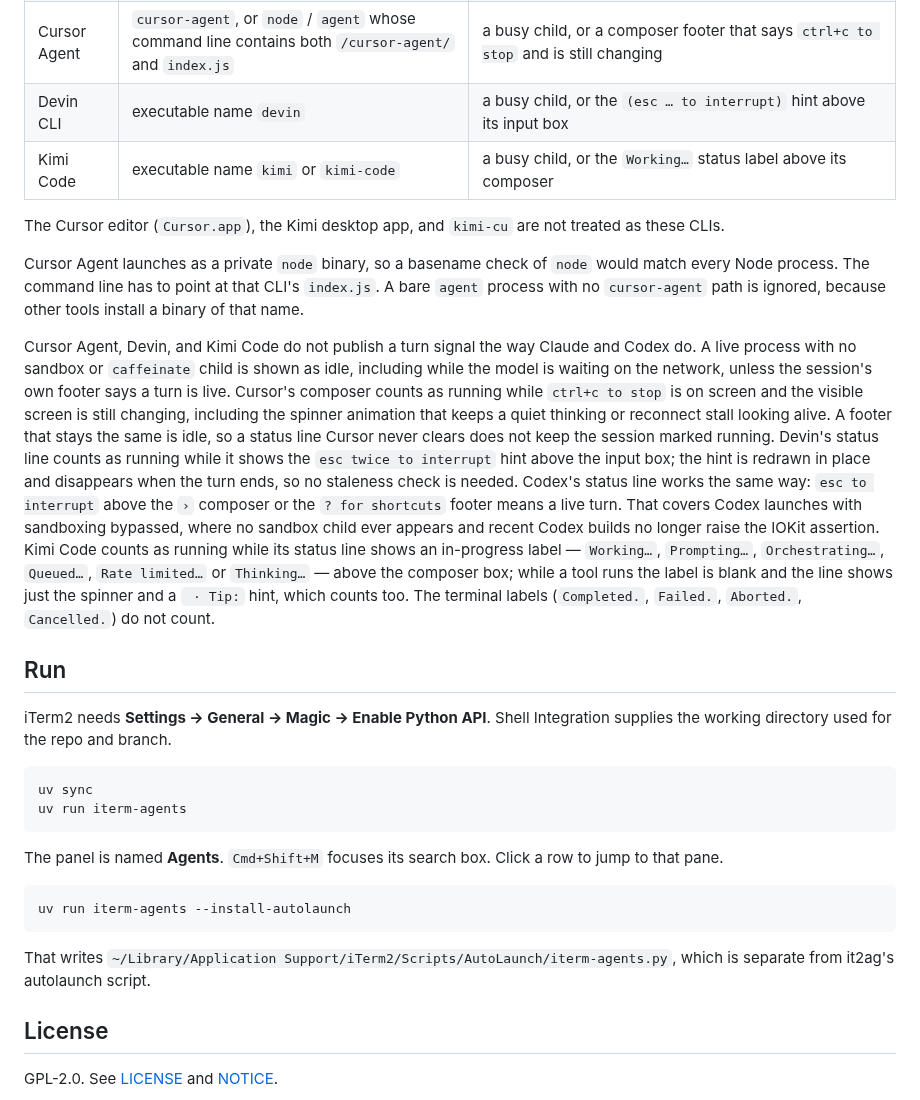
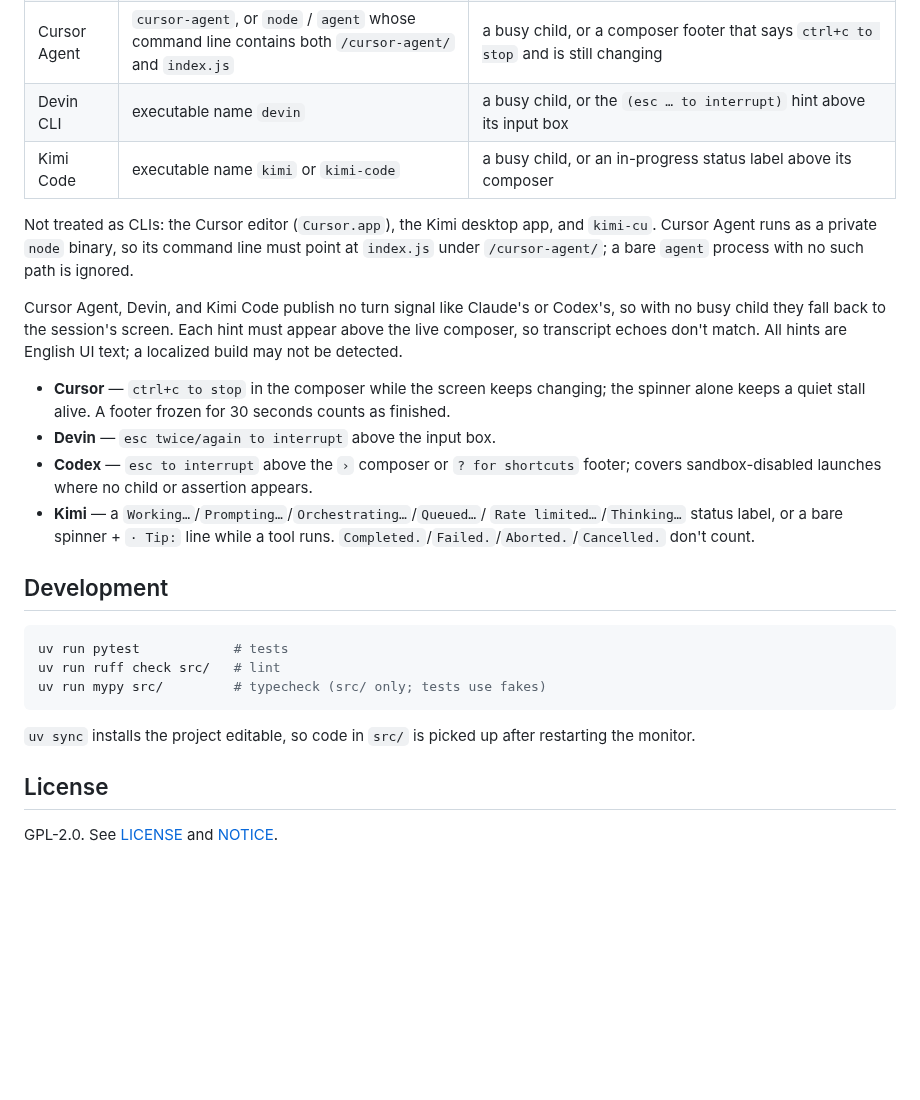
Before and after one commit to faithk7/iterm-agents, a Markdown page: README.md, the part around one of its changes. GitHub-like rendering; blank space fills up the shorter version.

````diff
--- a/README.md
+++ b/README.md
@@ -12,30 +98,39 @@ This is a separate project derived from [it2ag](https://github.com/mkusaka/it2ag
 | Codex | executable name `codex` | a sandbox child, the IOKit assertion `Codex is running an active turn`, or the `(… esc to interrupt)` hint above its composer |
 | Cursor Agent | `cursor-agent`, or `node` / `agent` whose command line contains both `/cursor-agent/` and `index.js` | a busy child, or a composer footer that says `ctrl+c to stop` and is still changing |
 | Devin CLI | executable name `devin` | a busy child, or the `(esc … to interrupt)` hint above its input box |
-| Kimi Code | executable name `kimi` or `kimi-code` | a busy child, or the `Working…` status label above its composer |
+| Kimi Code | executable name `kimi` or `kimi-code` | a busy child, or an in-progress status label above its composer |
 
-The Cursor editor (`Cursor.app`), the Kimi desktop app, and `kimi-cu` are not treated as these CLIs.
+Not treated as CLIs: the Cursor editor (`Cursor.app`), the Kimi desktop app,
+and `kimi-cu`. Cursor Agent runs as a private `node` binary, so its command
+line must point at `index.js` under `/cursor-agent/`; a bare `agent` process
+with no such path is ignored.
 
-Cursor Agent launches as a private `node` binary, so a basename check of `node` would match every Node process. The command line has to point at that CLI's `index.js`. A bare `agent` process with no `cursor-agent` path is ignored, because other tools install a binary of that name.
+Cursor Agent, Devin, and Kimi Code publish no turn signal like Claude's or
+Codex's, so with no busy child they fall back to the session's screen. Each
+hint must appear above the live composer, so transcript echoes don't match.
+All hints are English UI text; a localized build may not be detected.
 
-Cursor Agent, Devin, and Kimi Code do not publish a turn signal the way Claude and Codex do. A live process with no sandbox or `caffeinate` child is shown as idle, including while the model is waiting on the network, unless the session's own footer says a turn is live. Cursor's composer counts as running while `ctrl+c to stop` is on screen and the visible screen is still changing, including the spinner animation that keeps a quiet thinking or reconnect stall looking alive. A footer that stays the same is idle, so a status line Cursor never clears does not keep the session marked running. Devin's status line counts as running while it shows the `esc twice to interrupt` hint above the input box; the hint is redrawn in place and disappears when the turn ends, so no staleness check is needed. Codex's status line works the same way: `esc to interrupt` above the `›` composer or the `? for shortcuts` footer means a live turn. That covers Codex launches with sandboxing bypassed, where no sandbox child ever appears and recent Codex builds no longer raise the IOKit assertion. Kimi Code counts as running while its status line shows an in-progress label — `Working…`, `Prompting…`, `Orchestrating…`, `Queued…`, `Rate limited…` or `Thinking…` — above the composer box; while a tool runs the label is blank and the line shows just the spinner and a ` · Tip:` hint, which counts too. The terminal labels (`Completed.`, `Failed.`, `Aborted.`, `Cancelled.`) do not count.
+- **Cursor** — `ctrl+c to stop` in the composer while the screen keeps
+  changing; the spinner alone keeps a quiet stall alive. A footer frozen for
+  30 seconds counts as finished.
+- **Devin** — `esc twice/again to interrupt` above the input box.
+- **Codex** — `esc to interrupt` above the `›` composer or `? for shortcuts`
+  footer; covers sandbox-disabled launches where no child or assertion appears.
+- **Kimi** — a `Working…`/`Prompting…`/`Orchestrating…`/`Queued…`/
+  `Rate limited…`/`Thinking…` status label, or a bare spinner + `· Tip:` line
+  while a tool runs. `Completed.`/`Failed.`/`Aborted.`/`Cancelled.` don't
+  count.
 
-## Run
-
-iTerm2 needs **Settings → General → Magic → Enable Python API**. Shell Integration supplies the working directory used for the repo and branch.
+## Development
 
 ```bash
-uv sync
-uv run iterm-agents
+uv run pytest            # tests
+uv run ruff check src/   # lint
+uv run mypy src/         # typecheck (src/ only; tests use fakes)
 ```
 
-The panel is named **Agents**. `Cmd+Shift+M` focuses its search box. Click a row to jump to that pane.
-
-```bash
-uv run iterm-agents --install-autolaunch
-```
-
-That writes `~/Library/Application Support/iTerm2/Scripts/AutoLaunch/iterm-agents.py`, which is separate from it2ag's autolaunch script.
+`uv sync` installs the project editable, so code in `src/` is picked up after
+restarting the monitor.
 
 ## License
 
````
Also changed, not shown: other parts of README.md (+89 -3 lines), docs/agents-panel.png (added), docs/iterm-window.png (added).
